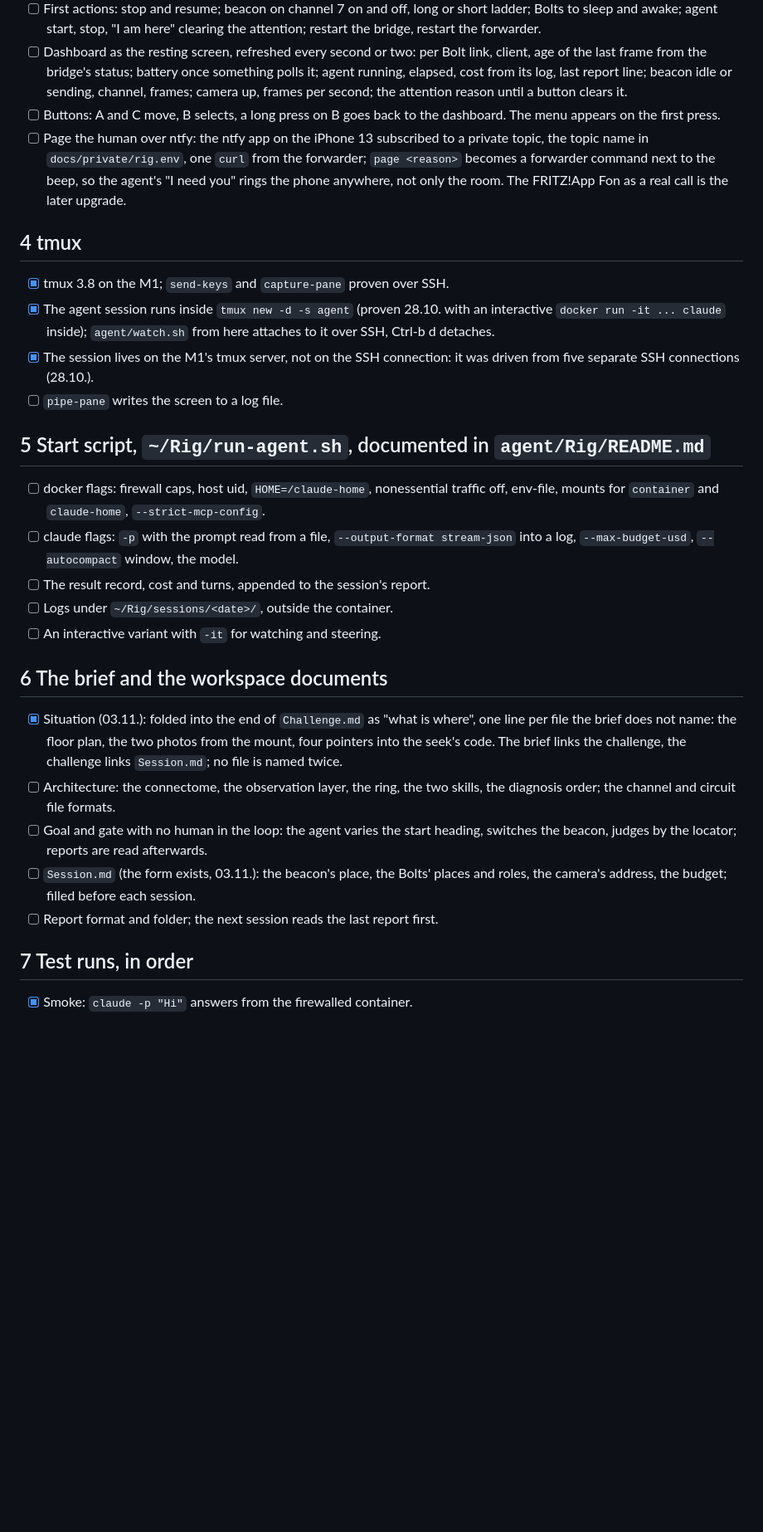
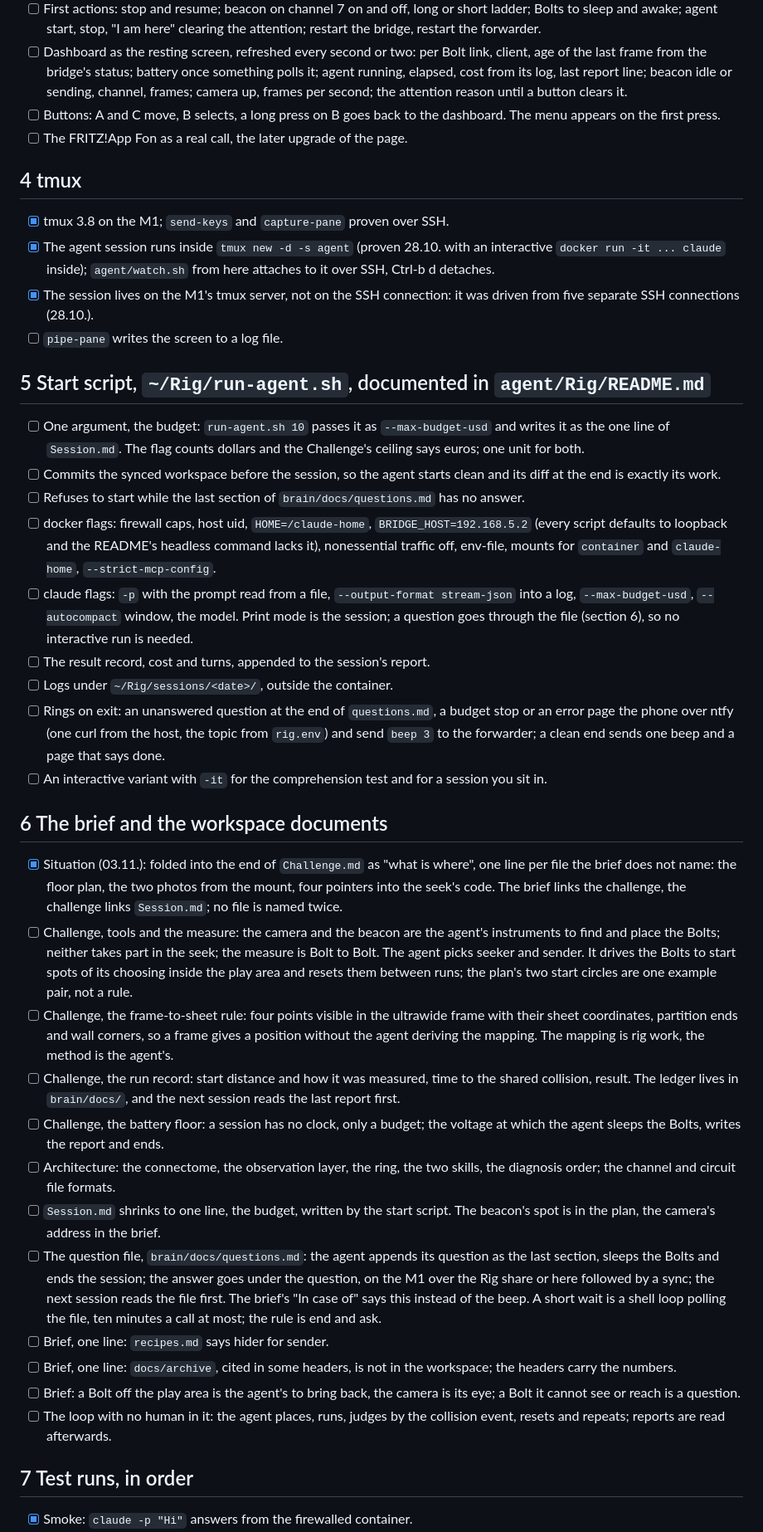
Before and after one commit to octets-eu/bolt, a Markdown page: agent/Checklist.md, the part around one of its changes. Shown at 83% size. GitHub-like rendering; blank space fills up the shorter version.

```diff
--- a/agent/Checklist.md
+++ b/agent/Checklist.md
@@ -38,7 +46,7 @@ What has to be in place and tested, in the order it is needed. `[x]` is proven,
 - [ ] First actions: stop and resume; beacon on channel 7 on and off, long or short ladder; Bolts to sleep and awake; agent start, stop, "I am here" clearing the attention; restart the bridge, restart the forwarder.
 - [ ] Dashboard as the resting screen, refreshed every second or two: per Bolt link, client, age of the last frame from the bridge's status; battery once something polls it; agent running, elapsed, cost from its log, last report line; beacon idle or sending, channel, frames; camera up, frames per second; the attention reason until a button clears it.
 - [ ] Buttons: A and C move, B selects, a long press on B goes back to the dashboard. The menu appears on the first press.
-- [ ] Page the human over ntfy: the ntfy app on the iPhone 13 subscribed to a private topic, the topic name in `docs/private/rig.env`, one `curl` from the forwarder; `page <reason>` becomes a forwarder command next to the beep, so the agent's "I need you" rings the phone anywhere, not only the room. The FRITZ!App Fon as a real call is the later upgrade.
+- [ ] The FRITZ!App Fon as a real call, the later upgrade of the page.
 
 ## 4 tmux
 
@@ -49,19 +57,30 @@ What has to be in place and tested, in the order it is needed. `[x]` is proven,
 
 ## 5 Start script, `~/Rig/run-agent.sh`, documented in `agent/Rig/README.md`
 
-- [ ] docker flags: firewall caps, host uid, `HOME=/claude-home`, nonessential traffic off, env-file, mounts for `container` and `claude-home`, `--strict-mcp-config`.
-- [ ] claude flags: `-p` with the prompt read from a file, `--output-format stream-json` into a log, `--max-budget-usd`, `--autocompact` window, the model.
+- [ ] One argument, the budget: `run-agent.sh 10` passes it as `--max-budget-usd` and writes it as the one line of `Session.md`. The flag counts dollars and the Challenge's ceiling says euros; one unit for both.
+- [ ] Commits the synced workspace before the session, so the agent starts clean and its diff at the end is exactly its work.
+- [ ] Refuses to start while the last section of `brain/docs/questions.md` has no answer.
+- [ ] docker flags: firewall caps, host uid, `HOME=/claude-home`, `BRIDGE_HOST=192.168.5.2` (every script defaults to loopback and the README's headless command lacks it), nonessential traffic off, env-file, mounts for `container` and `claude-home`, `--strict-mcp-config`.
+- [ ] claude flags: `-p` with the prompt read from a file, `--output-format stream-json` into a log, `--max-budget-usd`, `--autocompact` window, the model. Print mode is the session; a question goes through the file (section 6), so no interactive run is needed.
 - [ ] The result record, cost and turns, appended to the session's report.
 - [ ] Logs under `~/Rig/sessions/<date>/`, outside the container.
-- [ ] An interactive variant with `-it` for watching and steering.
+- [ ] Rings on exit: an unanswered question at the end of `questions.md`, a budget stop or an error page the phone over ntfy (one curl from the host, the topic from `rig.env`) and send `beep 3` to the forwarder; a clean end sends one beep and a page that says done.
+- [ ] An interactive variant with `-it` for the comprehension test and for a session you sit in.
 
 ## 6 The brief and the workspace documents
 
 - [x] Situation (03.11.): folded into the end of `Challenge.md` as "what is where", one line per file the brief does not name: the floor plan, the two photos from the mount, four pointers into the seek's code. The brief links the challenge, the challenge links `Session.md`; no file is named twice.
+- [ ] Challenge, tools and the measure: the camera and the beacon are the agent's instruments to find and place the Bolts; neither takes part in the seek; the measure is Bolt to Bolt. The agent picks seeker and sender. It drives the Bolts to start spots of its choosing inside the play area and resets them between runs; the plan's two start circles are one example pair, not a rule.
+- [ ] Challenge, the frame-to-sheet rule: four points visible in the ultrawide frame with their sheet coordinates, partition ends and wall corners, so a frame gives a position without the agent deriving the mapping. The mapping is rig work, the method is the agent's.
+- [ ] Challenge, the run record: start distance and how it was measured, time to the shared collision, result. The ledger lives in `brain/docs/`, and the next session reads the last report first.
+- [ ] Challenge, the battery floor: a session has no clock, only a budget; the voltage at which the agent sleeps the Bolts, writes the report and ends.
 - [ ] Architecture: the connectome, the observation layer, the ring, the two skills, the diagnosis order; the channel and circuit file formats.
-- [ ] Goal and gate with no human in the loop: the agent varies the start heading, switches the beacon, judges by the locator; reports are read afterwards.
-- [ ] `Session.md` (the form exists, 03.11.): the beacon's place, the Bolts' places and roles, the camera's address, the budget; filled before each session.
-- [ ] Report format and folder; the next session reads the last report first.
+- [ ] `Session.md` shrinks to one line, the budget, written by the start script. The beacon's spot is in the plan, the camera's address in the brief.
+- [ ] The question file, `brain/docs/questions.md`: the agent appends its question as the last section, sleeps the Bolts and ends the session; the answer goes under the question, on the M1 over the Rig share or here followed by a sync; the next session reads the file first. The brief's "In case of" says this instead of the beep. A short wait is a shell loop polling the file, ten minutes a call at most; the rule is end and ask.
+- [ ] Brief, one line: `recipes.md` says hider for sender.
+- [ ] Brief, one line: `docs/archive`, cited in some headers, is not in the workspace; the headers carry the numbers.
+- [ ] Brief: a Bolt off the play area is the agent's to bring back, the camera is its eye; a Bolt it cannot see or reach is a question.
+- [ ] The loop with no human in it: the agent places, runs, judges by the collision event, resets and repeats; reports are read afterwards.
 
 ## 7 Test runs, in order
 
```
Also changed, not shown: other parts of agent/Checklist.md (+23 -11 lines).
